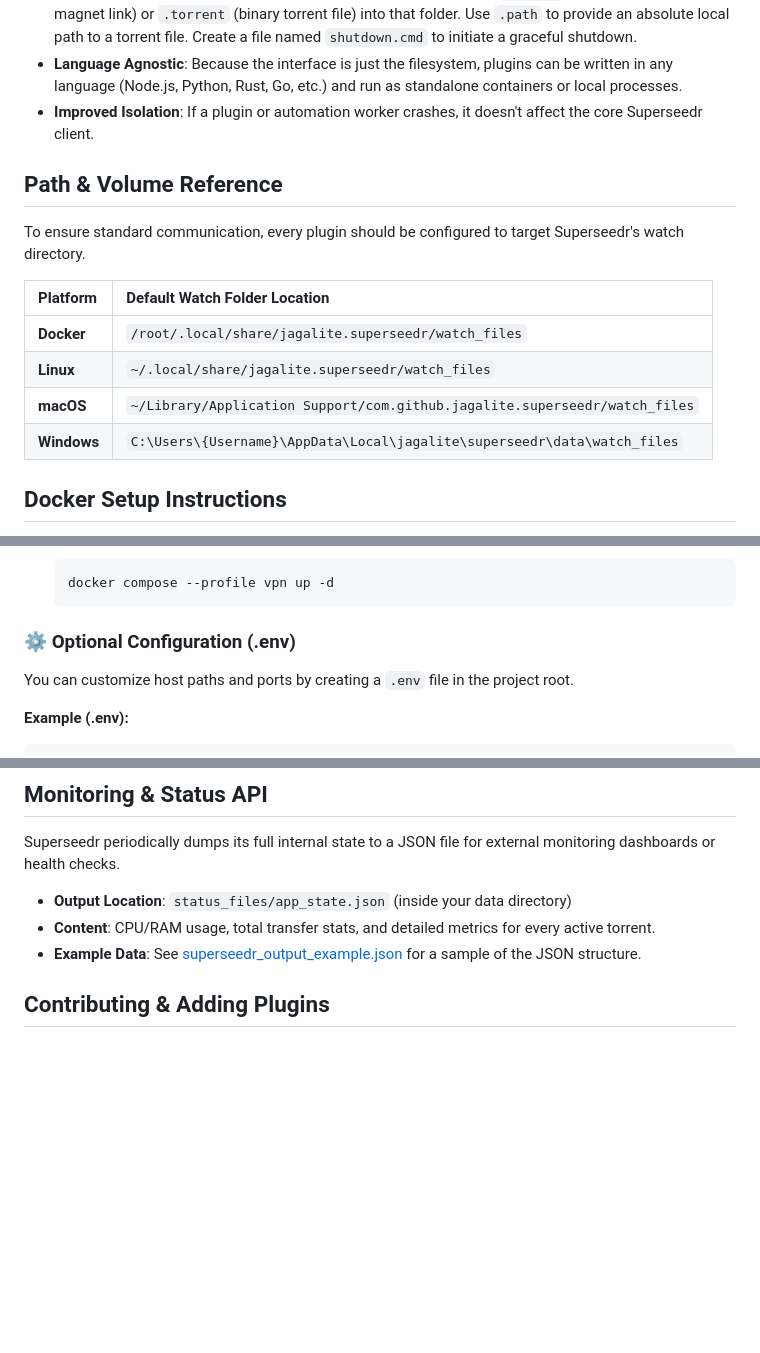
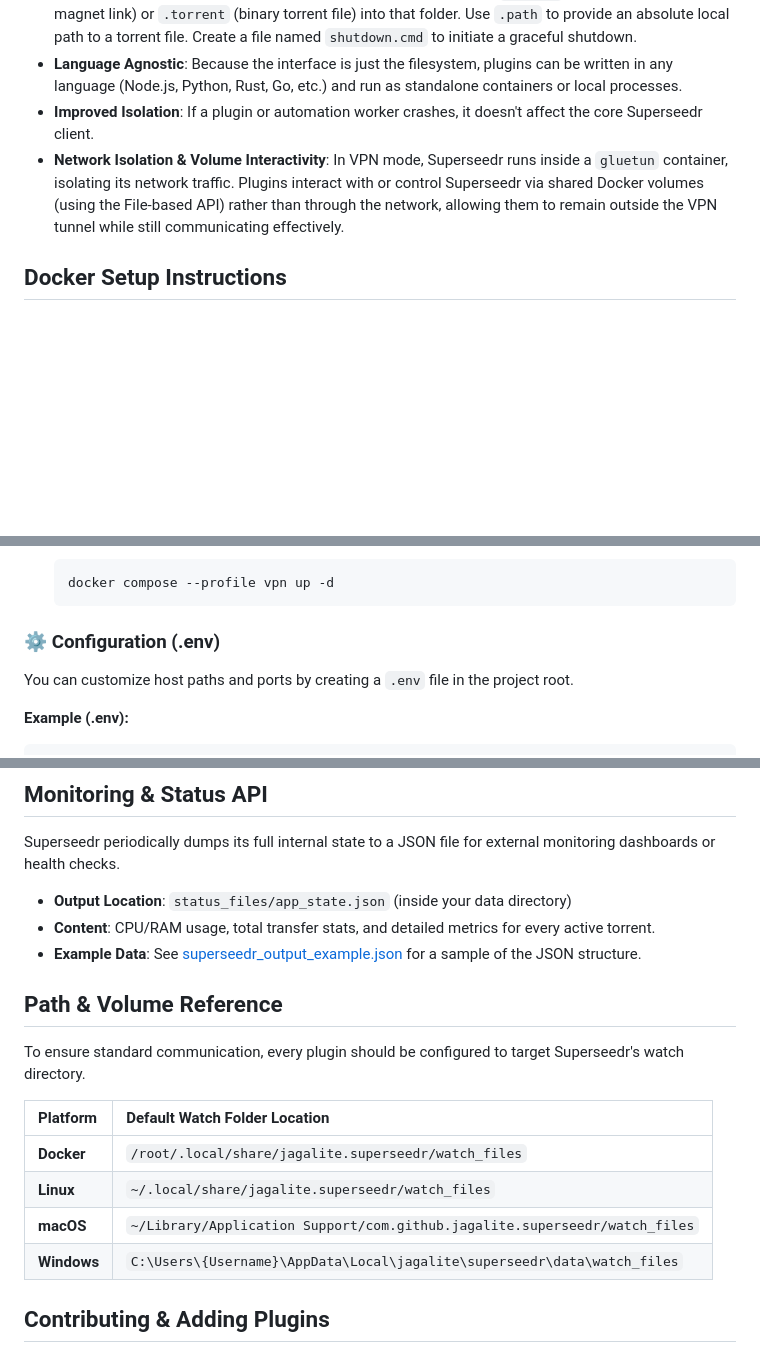
Before and after one commit to Jagalite/superseedr-plugins, a Markdown page: README.md, 3 parts joined by grey strips. Drawn GitHub-style; blank space fills up the shorter version.

Commit message:
docs: Update plugin Docker integration guidelines and clarify network isolation for agents.

````diff
--- a/README.md
+++ b/README.md
@@ -13,17 +13,8 @@ The Superseedr plugin ecosystem is built on a **Sidecar Architecture** and a **F
 - **The Watch Directory**: Every plugin is given access to Superseedr's `watch_files` directory. When a plugin wants Superseedr to download something, it simply drops a `.magnet` (text file containing the magnet link) or `.torrent` (binary torrent file) into that folder. Use `.path` to provide an absolute local path to a torrent file. Create a file named `shutdown.cmd` to initiate a graceful shutdown.
 - **Language Agnostic**: Because the interface is just the filesystem, plugins can be written in any language (Node.js, Python, Rust, Go, etc.) and run as standalone containers or local processes.
 - **Improved Isolation**: If a plugin or automation worker crashes, it doesn't affect the core Superseedr client.
+- **Network Isolation & Volume Interactivity**: In VPN mode, Superseedr runs inside a `gluetun` container, isolating its network traffic. Plugins interact with or control Superseedr via shared Docker volumes (using the File-based API) rather than through the network, allowing them to remain outside the VPN tunnel while still communicating effectively.
 
-## Path & Volume Reference
-
-To ensure standard communication, every plugin should be configured to target Superseedr's watch directory.
-
-| Platform | Default Watch Folder Location |
-| :--- | :--- |
-| **Docker** | `/root/.local/share/jagalite.superseedr/watch_files` |
-| **Linux** | `~/.local/share/jagalite.superseedr/watch_files` |
-| **macOS** | `~/Library/Application Support/com.github.jagalite.superseedr/watch_files` |
-| **Windows** | `C:\Users\{Username}\AppData\Local\jagalite\superseedr\data\watch_files` |
 
 ## Docker Setup Instructions
 
@@ -66,7 +57,7 @@ Use this to route all Superseedr traffic through a VPN using [Gluetun](https://g
    docker compose --profile vpn up -d
    ```
 
-### ⚙️ Optional Configuration (.env)
+### ⚙️ Configuration (.env)
 You can customize host paths and ports by creating a `.env` file in the project root.
 
 **Example (.env):**
@@ -116,6 +107,17 @@ Superseedr periodically dumps its full internal state to a JSON file for externa
 - **Output Location**: `status_files/app_state.json` (inside your data directory)
 - **Content**: CPU/RAM usage, total transfer stats, and detailed metrics for every active torrent.
 - **Example Data**: See [superseedr_output_example.json](./superseedr_output_example.json) for a sample of the JSON structure.
+
+## Path & Volume Reference
+
+To ensure standard communication, every plugin should be configured to target Superseedr's watch directory.
+
+| Platform | Default Watch Folder Location |
+| :--- | :--- |
+| **Docker** | `/root/.local/share/jagalite.superseedr/watch_files` |
+| **Linux** | `~/.local/share/jagalite.superseedr/watch_files` |
+| **macOS** | `~/Library/Application Support/com.github.jagalite.superseedr/watch_files` |
+| **Windows** | `C:\Users\{Username}\AppData\Local\jagalite\superseedr\data\watch_files` |
 ## Contributing & Adding Plugins
 
 We encourage the community to expand the Superseedr ecosystem! Whether you have a brand new idea or want to provide a "duplicate" app (an alternative implementation of an existing plugin in a different language or with different features), your contributions are welcome.
````
Also changed, not shown: agents.md (+11 -6 lines).
